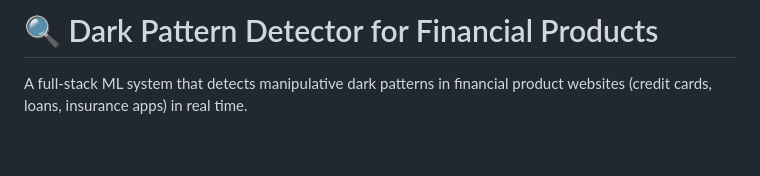
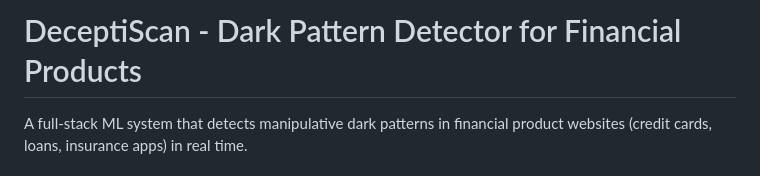
Before and after one commit to rishitasthana/DeceptiScan, a Markdown page: README.md, the part around the change. Rendered like a GitHub page; blank space fills up the shorter version.

```diff
--- a/README.md
+++ b/README.md
@@ -1,4 +1,4 @@
-# 🔍 Dark Pattern Detector for Financial Products
+# DeceptiScan - Dark Pattern Detector for Financial Products
 
 A full-stack ML system that detects manipulative dark patterns in financial product websites (credit cards, loans, insurance apps) in real time.
 
```
